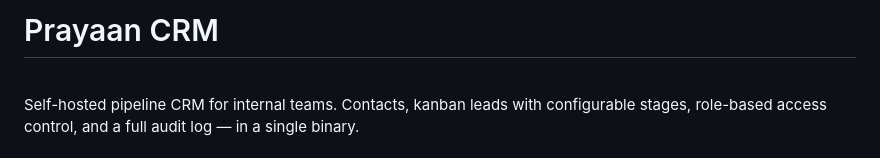
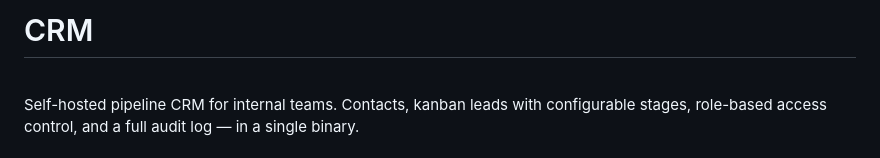
Before and after one commit to aj-abhinai/Leap, a Markdown page: README.md, the part around one of its changes. Rendered like a GitHub page.

```diff
--- a/README.md
+++ b/README.md
@@ -1,4 +1,4 @@
-# Prayaan CRM
+# CRM
 
 <br> Self-hosted pipeline CRM for internal teams. Contacts, kanban leads with configurable stages, role-based access control, and a full audit log — in a single binary.
 
```
Also changed, not shown: other parts of README.md (+3 -1 lines).
